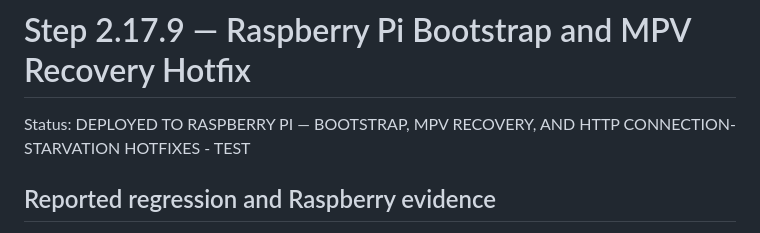
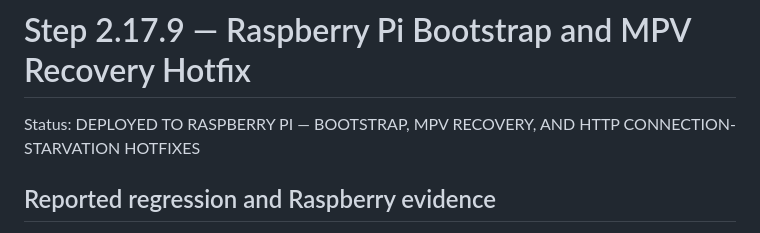
Before and after one commit to dan88v/eidetic-player, a Markdown page: prompts/step2.17.9_output.md, the part around the change. GitHub-like rendering.

```diff
--- a/prompts/step2.17.9_output.md
+++ b/prompts/step2.17.9_output.md
@@ -1,7 +1,7 @@
 # Step 2.17.9 — Raspberry Pi Bootstrap and MPV Recovery Hotfix
 
 Status: DEPLOYED TO RASPBERRY PI — BOOTSTRAP, MPV RECOVERY, AND HTTP
-CONNECTION-STARVATION HOTFIXES - TEST
+CONNECTION-STARVATION HOTFIXES
 
 ## Reported regression and Raspberry evidence
 
```
